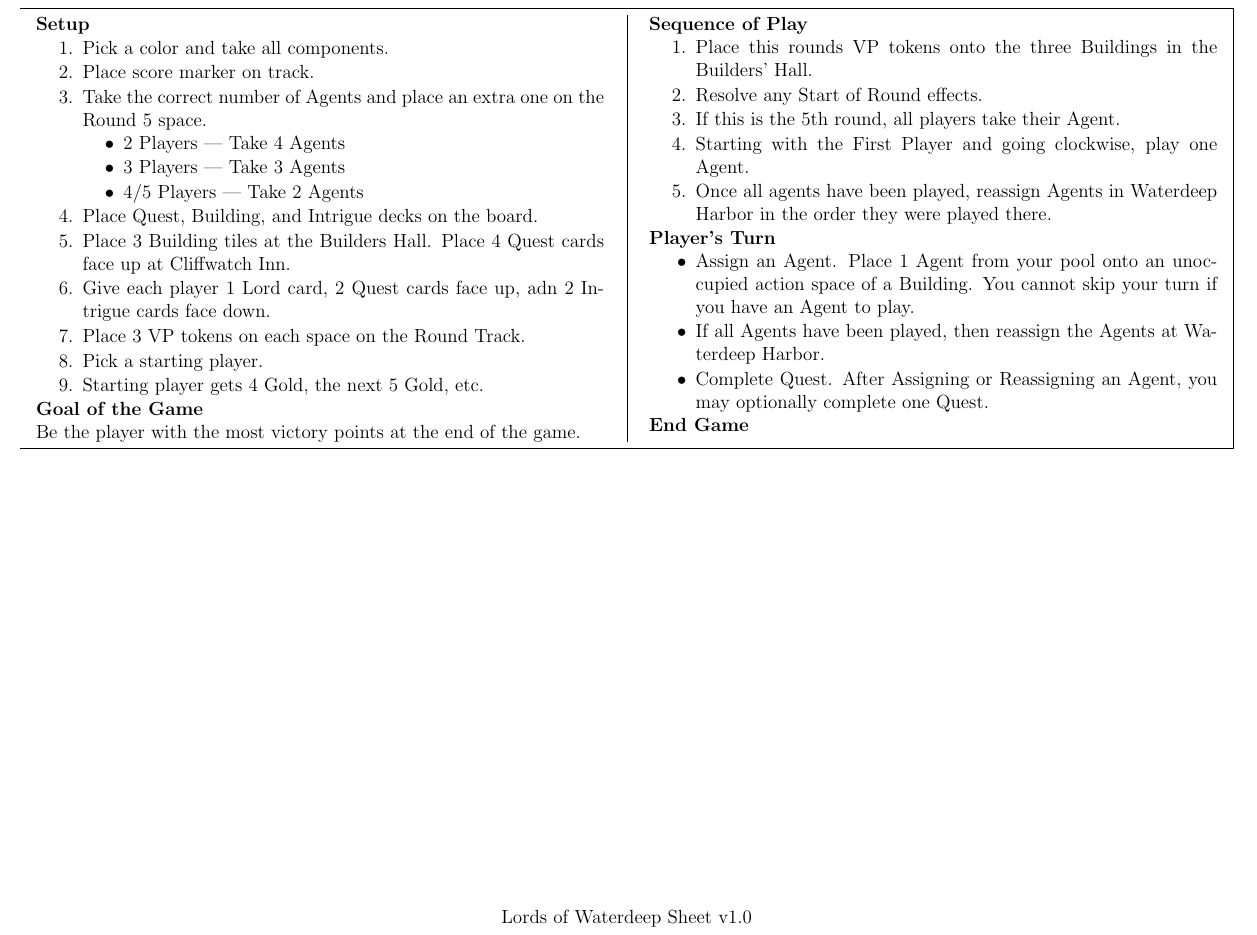
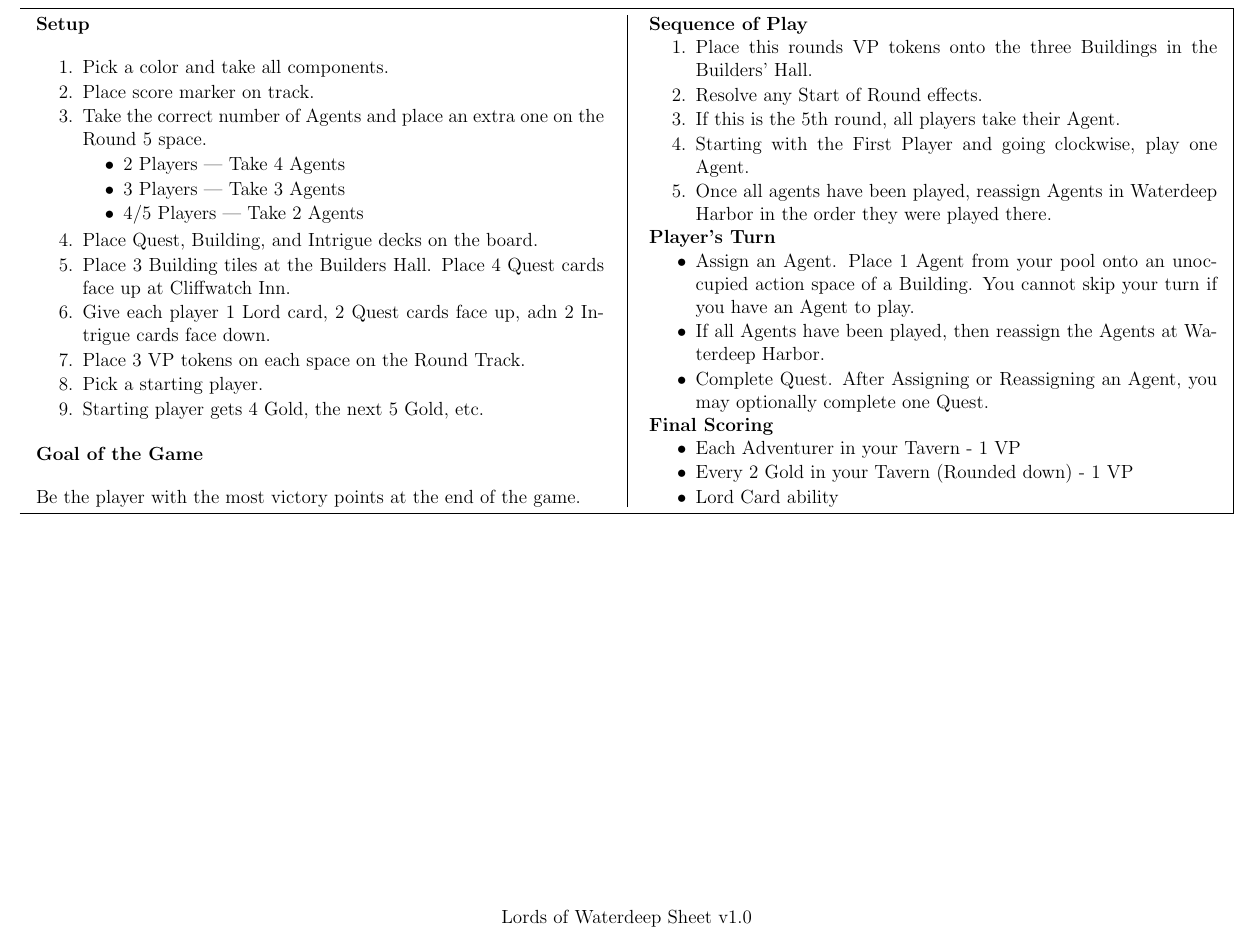
Before and after one commit to MJJoyce/GameSummarySheets, a LaTeX document (LordsOfWaterdeep/LordsOfWaterdeep.tex): part of the page, cut so that both start at the same text. Compiled offline with pdfLaTeX.

Commit message:
Add Final Scoring section

```diff
--- a/LordsOfWaterdeep/LordsOfWaterdeep.tex
+++ b/LordsOfWaterdeep/LordsOfWaterdeep.tex
@@ -101,7 +101,12 @@
 	\item Complete Quest. After Assigning or Reassigning an Agent, you may optionally complete one Quest.
 \end{itemizeCustom}
 
-\section*{End Game}
+\section*{Final Scoring}
+\begin{itemizeCustom}
+	\item Each Adventurer in your Tavern - 1 VP
+	\item Every 2 Gold in your Tavern (Rounded down) - 1 VP
+	\item Lord Card ability
+\end{itemizeCustom}
 
 \end{multicols*}
 \end{mdframed}
```
Also changed, not shown: LordsOfWaterdeep/LordsOfWaterdeep.pdf.
